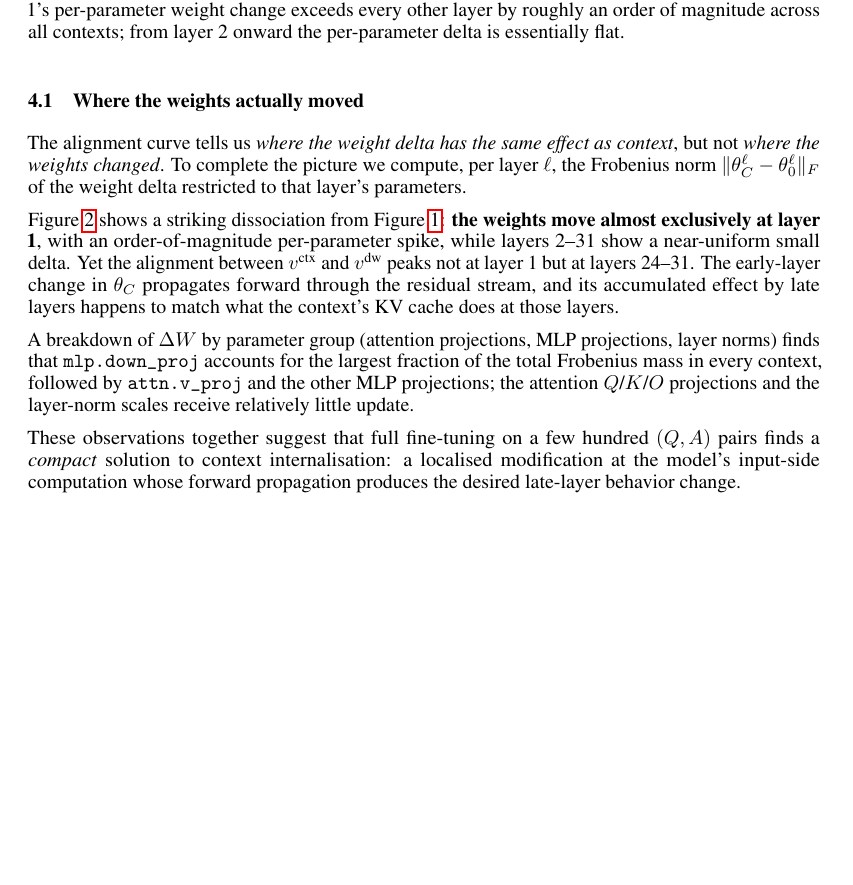
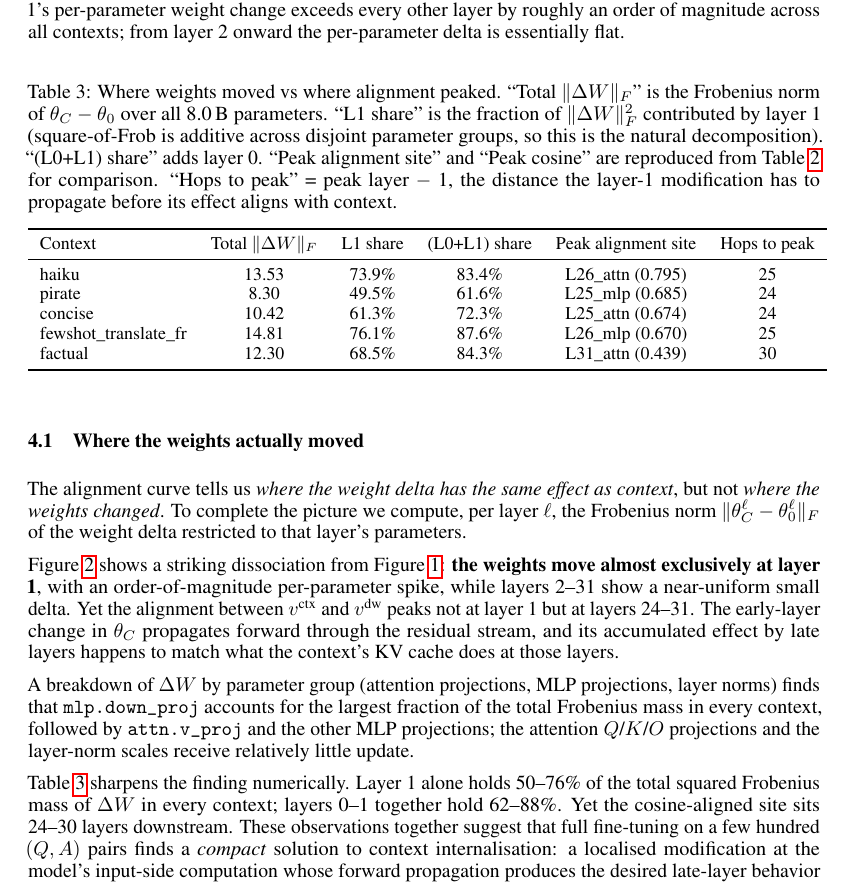
Before and after one commit to zizhao-hu/context-is-the-new-weight, a LaTeX paper (paper/main.tex): part of page 5 of 13 before the commit and part of page 5 of 14 after it, cut so that both start at the same text, the shorter picture padded with empty space. Compiled offline with pdfLaTeX.

Commit message:
add Table 3: where weights moved vs where alignment peaked
Per-context summary tying together total ‖ΔW‖_F, layer-1 share of squared
Frobenius mass (50-76% across contexts), and the peak alignment site (which
is 24-30 layers downstream of layer 1).

This makes the early-layer-change → late-layer-effect dissociation an
explicit numerical claim rather than just a visual one in Fig 2.

Co-Authored-By: Claude Opus 4.7 (1M context) <noreply@anthropic.com>

```diff
--- a/paper/main.tex
+++ b/paper/main.tex
@@ -334,10 +334,42 @@ followed by \texttt{attn.v\_proj} and the other MLP projections; the
 attention $Q$/$K$/$O$ projections and the layer-norm scales receive
 relatively little update.
 
-These observations together suggest that full fine-tuning on a few hundred
-$(Q, A)$ pairs finds a \emph{compact} solution to context internalisation:
-a localised modification at the model's input-side computation whose
-forward propagation produces the desired late-layer behavior change.
+\begin{table}[t]
+\centering
+\caption{Where weights moved vs where alignment peaked.
+``Total $\|\Delta W\|_F$'' is the Frobenius norm of $\theta_C - \theta_0$
+over all 8.0\,B parameters.
+``L1 share'' is the fraction of $\|\Delta W\|_F^2$ contributed by layer~1
+(square-of-Frob is additive across disjoint parameter groups, so this is
+the natural decomposition).
+``(L0+L1) share'' adds layer 0.
+``Peak alignment site'' and ``Peak cosine'' are reproduced from
+Table~\ref{tab:peak} for comparison.
+``Hops to peak'' = peak layer~$-$~1, the distance the layer-1
+modification has to propagate before its effect aligns with context.}
+\label{tab:dissociation}
+\small
+\begin{tabular}{lccccc}
+\toprule
+Context & Total $\|\Delta W\|_F$ & L1 share & (L0+L1) share & Peak alignment site & Hops to peak \\
+\midrule
+haiku                  & 13.53 & 73.9\% & 83.4\% & L26\_attn (0.795) & 25 \\
+pirate                 &  8.30 & 49.5\% & 61.6\% & L25\_mlp  (0.685) & 24 \\
+concise                & 10.42 & 61.3\% & 72.3\% & L25\_attn (0.674) & 24 \\
+fewshot\_translate\_fr & 14.81 & 76.1\% & 87.6\% & L26\_mlp  (0.670) & 25 \\
+factual                & 12.30 & 68.5\% & 84.3\% & L31\_attn (0.439) & 30 \\
+\bottomrule
+\end{tabular}
+\end{table}
+
+Table~\ref{tab:dissociation} sharpens the finding numerically. Layer~1 alone
+holds 50--76\% of the total squared Frobenius mass of $\Delta W$ in every
+context; layers 0--1 together hold 62--88\%. Yet the cosine-aligned site
+sits 24--30 layers downstream. These observations together suggest that
+full fine-tuning on a few hundred $(Q, A)$ pairs finds a \emph{compact}
+solution to context internalisation: a localised modification at the
+model's input-side computation whose forward propagation produces the
+desired late-layer behavior change.
 
 \section{Related work}
 \label{sec:related}
```
Also changed, not shown: paper/main.pdf.
